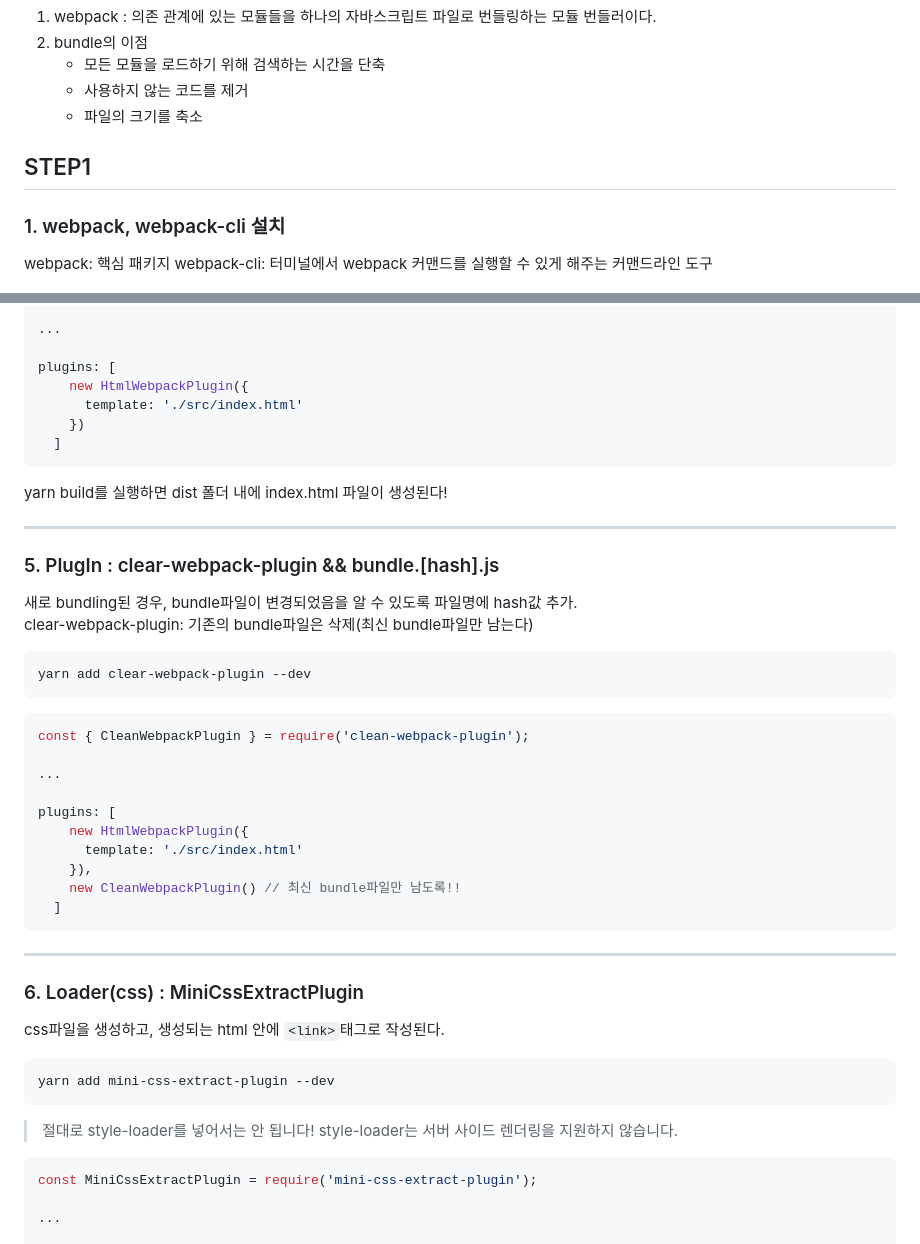
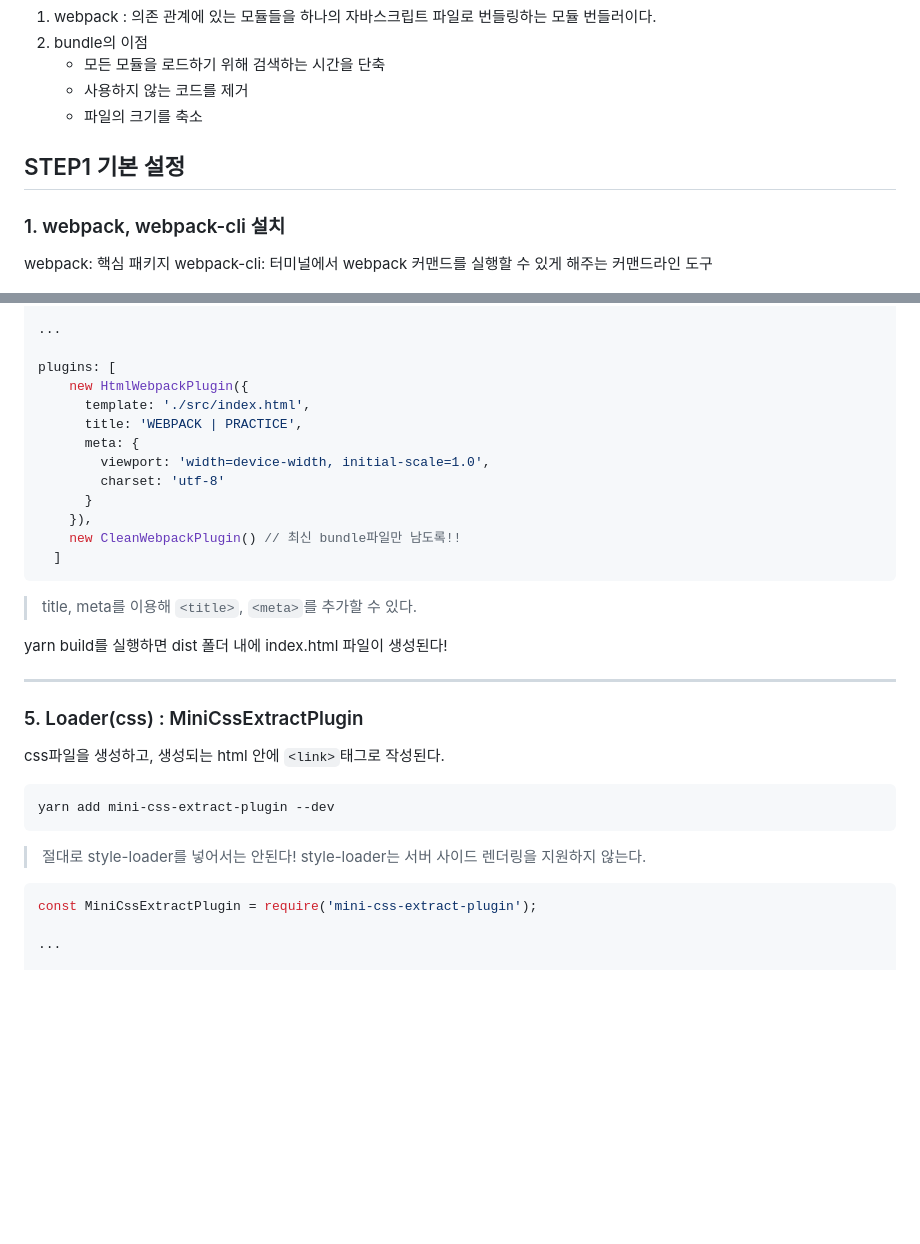
Before and after one commit to pgh7659/webpack_practice, a Markdown page: README.md, 2 parts joined by grey strips. Drawn GitHub-style; blank space fills up the shorter version.

````diff
--- a/README.md
+++ b/README.md
@@ -10,7 +10,7 @@
       + 사용하지 않는 코드를 제거
       + 파일의 크기를 축소
 
-## STEP1
+## STEP1 기본 설정
 
 ### 1. webpack, webpack-cli 설치
 
@@ -96,40 +96,24 @@ const HtmlWebpackPlugin = require('html-webpack-plugin');
 
 plugins: [
     new HtmlWebpackPlugin({
-      template: './src/index.html'
-    })
+      template: './src/index.html',
+      title: 'WEBPACK | PRACTICE',
+      meta: {
+        viewport: 'width=device-width, initial-scale=1.0',
+        charset: 'utf-8'
+      }
+    }),
+    new CleanWebpackPlugin() // 최신 bundle파일만 남도록!!
   ]
 ```
+
+> title, meta를 이용해 `<title>`, `<meta>`를 추가할 수 있다.
 
 yarn build를 실행하면 dist 폴더 내에 index.html 파일이 생성된다!
 
 ---
 
-### 5. PlugIn : clear-webpack-plugin && bundle.[hash].js
-
-새로 bundling된 경우, bundle파일이 변경되었음을 알 수 있도록 파일명에 hash값 추가.
-clear-webpack-plugin: 기존의 bundle파일은 삭제(최신 bundle파일만 남는다)
-
-```yarn
-yarn add clear-webpack-plugin --dev
-```
-
-```javascript
-const { CleanWebpackPlugin } = require('clean-webpack-plugin');
-
-...
-
-plugins: [
-    new HtmlWebpackPlugin({
-      template: './src/index.html'
-    }),
-    new CleanWebpackPlugin() // 최신 bundle파일만 남도록!!
-  ]
-```
-
----
-
-### 6. Loader(css) : MiniCssExtractPlugin
+### 5. Loader(css) : MiniCssExtractPlugin
 
 css파일을 생성하고, 생성되는 html 안에 `<link>`태그로 작성된다.
 
@@ -137,7 +121,7 @@ css파일을 생성하고, 생성되는 html 안에 `<link>`태그로 작성된
 yarn add mini-css-extract-plugin --dev
 ```
 
-> 절대로 style-loader를 넣어서는 안 됩니다! style-loader는 서버 사이드 렌더링을 지원하지 않습니다.
+> 절대로 style-loader를 넣어서는 안된다! style-loader는 서버 사이드 렌더링을 지원하지 않는다.
 
 ```javascript
 const MiniCssExtractPlugin = require('mini-css-extract-plugin');
````
Also changed, not shown: other parts of README.md (+43 -1 lines), src/images/browse_cache.png (added), 3 other files.
